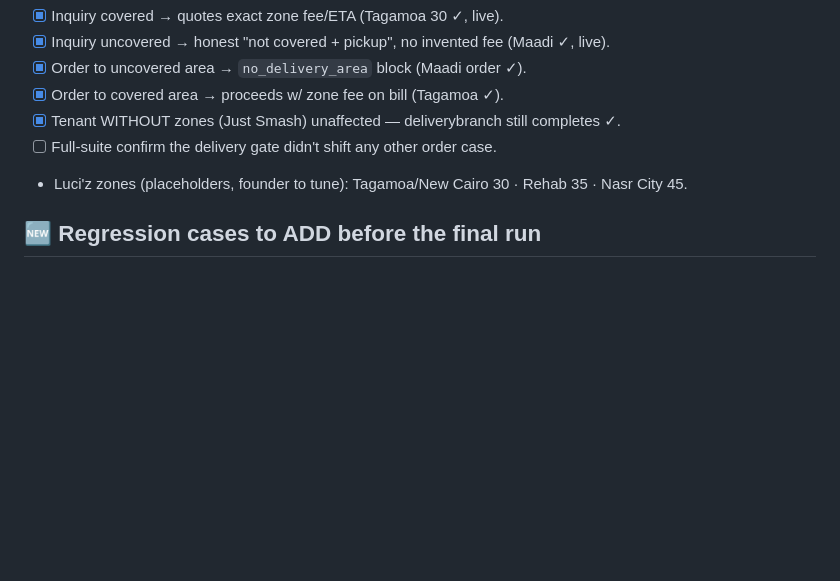
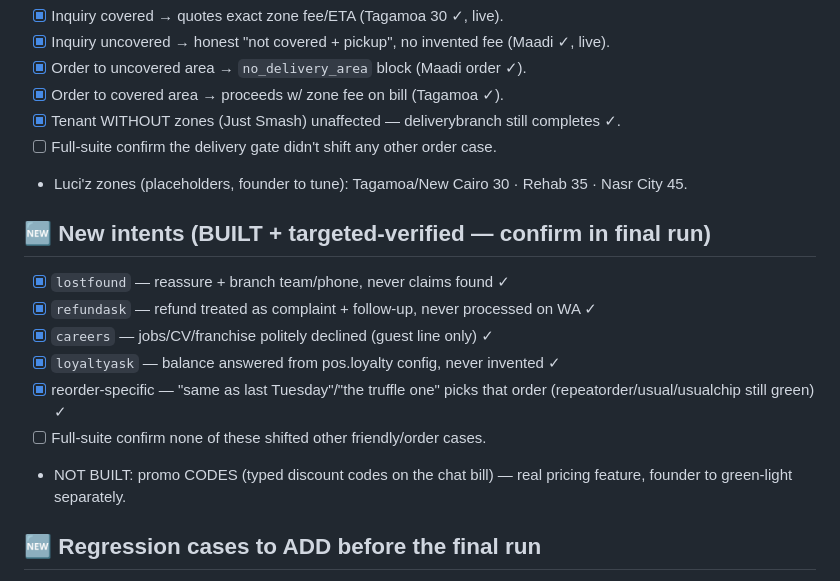
Before and after one commit to adelsherif8/ahlan-resto, a Markdown page: docs/SUITE_CHECKLIST.md, the part around the change. Drawn GitHub-style; blank space fills up the shorter version.

Commit message:
checklist: new intents verified; promo codes flagged as separate pricing feature
Co-Authored-By: Claude Opus 4.8 <noreply@anthropic.com>

```diff
--- a/docs/SUITE_CHECKLIST.md
+++ b/docs/SUITE_CHECKLIST.md
@@ -35,6 +35,15 @@ Last full green baseline: **79/0** (routing-fix deploy, before the question-inte
 - [ ] Full-suite confirm the delivery gate didn't shift any other order case.
 - Luci'z zones (placeholders, founder to tune): Tagamoa/New Cairo 30 · Rehab 35 · Nasr City 45.
 
+## 🆕 New intents (BUILT + targeted-verified — confirm in final run)
+- [x] `lostfound` — reassure + branch team/phone, never claims found ✓
+- [x] `refundask` — refund treated as complaint + follow-up, never processed on WA ✓
+- [x] `careers` — jobs/CV/franchise politely declined (guest line only) ✓
+- [x] `loyaltyask` — balance answered from pos.loyalty config, never invented ✓
+- [x] reorder-specific — "same as last Tuesday"/"the truffle one" picks that order (repeatorder/usual/usualchip still green) ✓
+- [ ] Full-suite confirm none of these shifted other friendly/order cases.
+- NOT BUILT: promo CODES (typed discount codes on the chat bill) — real pricing feature, founder to green-light separately.
+
 ## 🆕 Regression cases to ADD before the final run
 - [ ] **Delivery in-zone**: "do you deliver to New Cairo and how much" → quotes the real
       zone fee (not a guess), for the covering branch.
```
